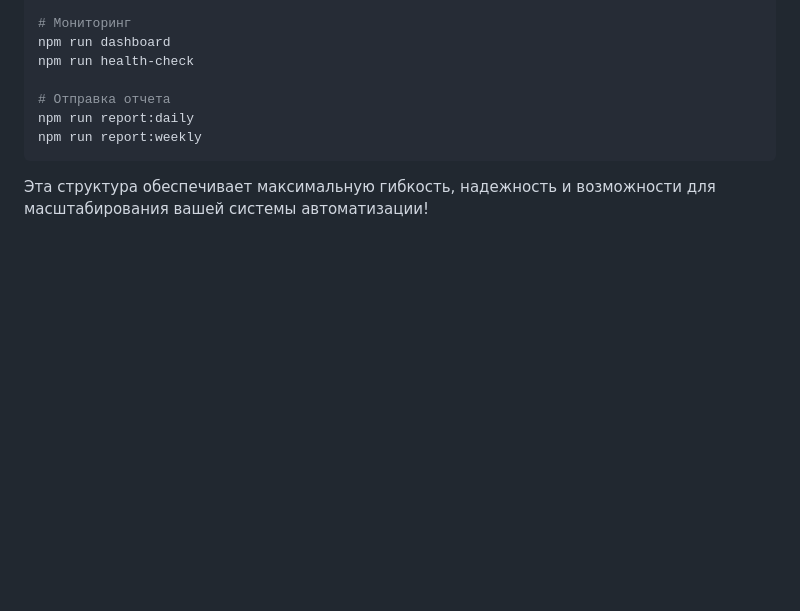
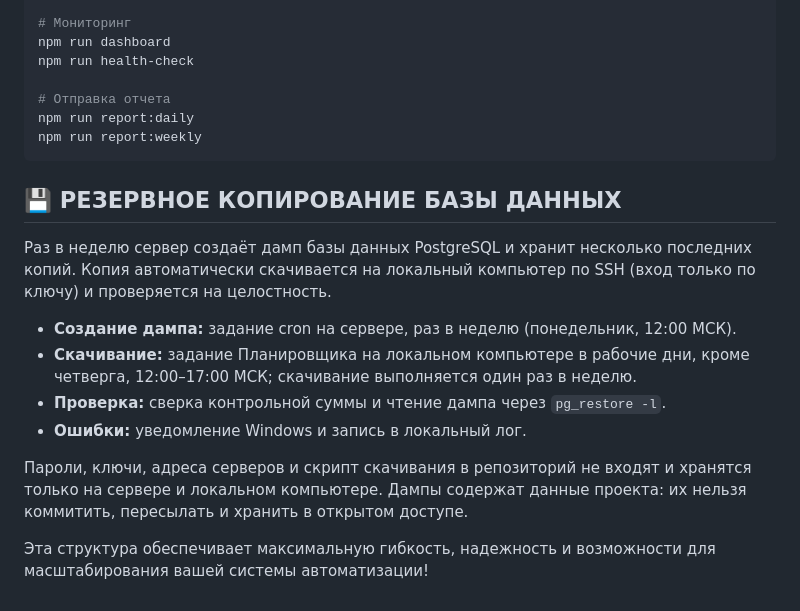
Before and after one commit to ToriHever/api-automation, a Markdown page: README.md, the part around the change. Rendered like a GitHub page; blank space fills up the shorter version.

Commit message:
README: document weekly DB backup (general description only)
Co-Authored-By: Claude Sonnet 5.5 <noreply@anthropic.com>

````diff
--- a/README.md
+++ b/README.md
@@ -205,4 +205,17 @@ npm run report:daily
 npm run report:weekly
 ```
 
+## 💾 РЕЗЕРВНОЕ КОПИРОВАНИЕ БАЗЫ ДАННЫХ
+
+Раз в неделю сервер создаёт дамп базы данных PostgreSQL и хранит несколько последних копий.
+Копия автоматически скачивается на локальный компьютер по SSH (вход только по ключу) и проверяется на целостность.
+
+- **Создание дампа:** задание cron на сервере, раз в неделю (понедельник, 12:00 МСК).
+- **Скачивание:** задание Планировщика на локальном компьютере в рабочие дни, кроме четверга, 12:00–17:00 МСК; скачивание выполняется один раз в неделю.
+- **Проверка:** сверка контрольной суммы и чтение дампа через `pg_restore -l`.
+- **Ошибки:** уведомление Windows и запись в локальный лог.
+
+Пароли, ключи, адреса серверов и скрипт скачивания в репозиторий не входят и хранятся только на сервере и локальном компьютере.
+Дампы содержат данные проекта: их нельзя коммитить, пересылать и хранить в открытом доступе.
+
 Эта структура обеспечивает максимальную гибкость, надежность и возможности для масштабирования вашей системы автоматизации!
````
